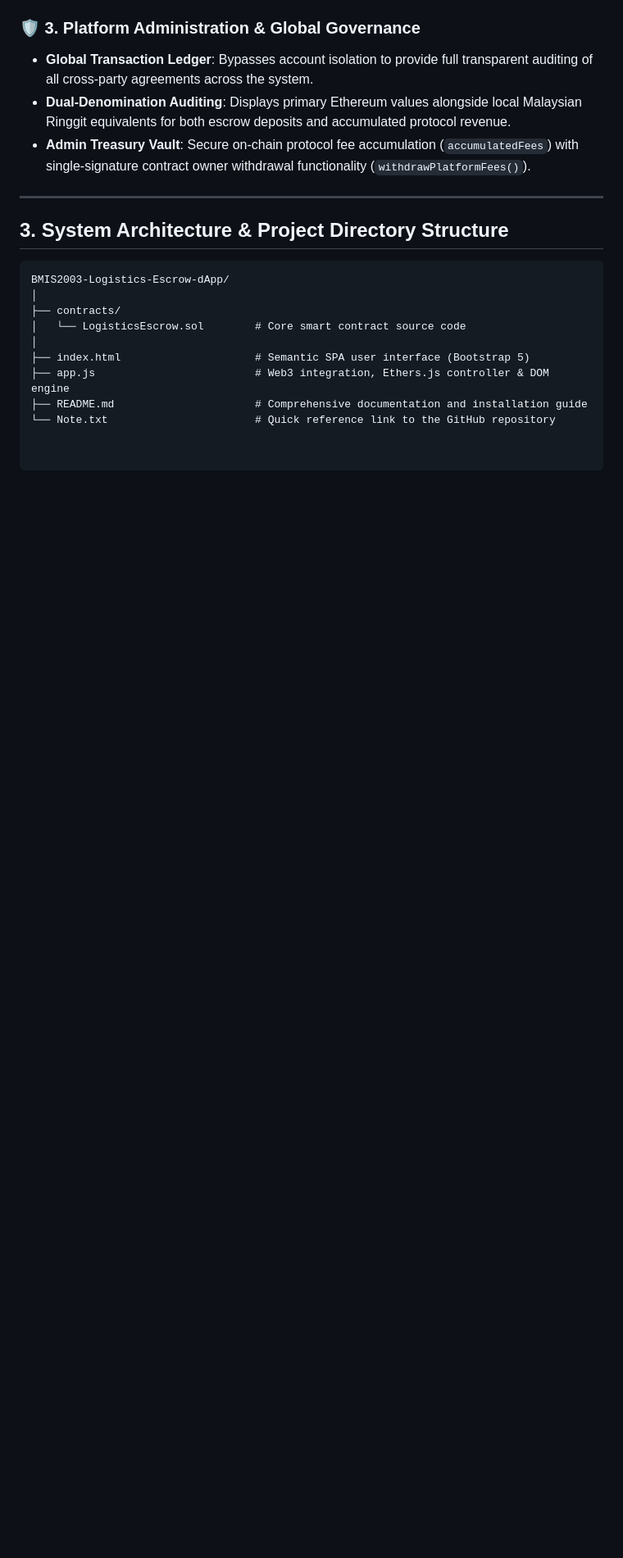
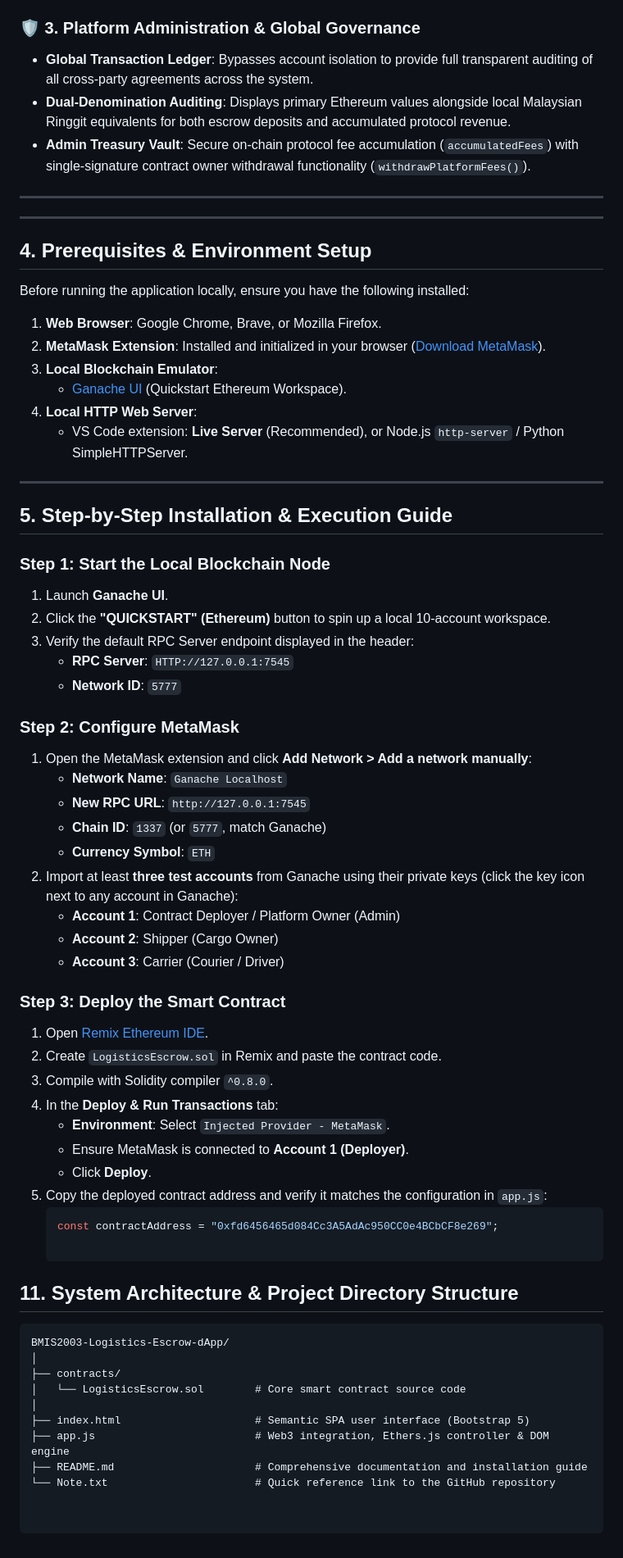
Before and after one commit to Yaoz-hue/BMIS2003-Logistics-Escrow-dApp, a Markdown page: README.md, the part around the change. Shown at 82% size. Drawn GitHub-style; blank space fills up the shorter version.

````diff
--- a/README.md
+++ b/README.md
@@ -38,7 +38,54 @@ By leveraging EVM smart contracts, physical delivery workflows are cryptographic
 
 ---
 
-## 3. System Architecture & Project Directory Structure
+---
+
+## 4. Prerequisites & Environment Setup
+
+Before running the application locally, ensure you have the following installed:
+
+1. **Web Browser**: Google Chrome, Brave, or Mozilla Firefox.
+2. **MetaMask Extension**: Installed and initialized in your browser ([Download MetaMask](https://metamask.io/)).
+3. **Local Blockchain Emulator**:
+   - [Ganache UI](https://trufflesuite.com/ganache/) (Quickstart Ethereum Workspace).
+4. **Local HTTP Web Server**:
+   - VS Code extension: **Live Server** (Recommended), or Node.js `http-server` / Python SimpleHTTPServer.
+
+---
+
+## 5. Step-by-Step Installation & Execution Guide
+
+### Step 1: Start the Local Blockchain Node
+1. Launch **Ganache UI**.
+2. Click the **"QUICKSTART" (Ethereum)** button to spin up a local 10-account workspace.
+3. Verify the default RPC Server endpoint displayed in the header:
+   - **RPC Server**: `HTTP://127.0.0.1:7545`
+   - **Network ID**: `5777`
+
+### Step 2: Configure MetaMask
+1. Open the MetaMask extension and click **Add Network > Add a network manually**:
+   - **Network Name**: `Ganache Localhost`
+   - **New RPC URL**: `http://127.0.0.1:7545`
+   - **Chain ID**: `1337` (or `5777`, match Ganache)
+   - **Currency Symbol**: `ETH`
+2. Import at least **three test accounts** from Ganache using their private keys (click the key icon next to any account in Ganache):
+   - **Account 1**: Contract Deployer / Platform Owner (Admin)
+   - **Account 2**: Shipper (Cargo Owner)
+   - **Account 3**: Carrier (Courier / Driver)
+
+### Step 3: Deploy the Smart Contract
+1. Open [Remix Ethereum IDE](https://remix.ethereum.org/).
+2. Create `LogisticsEscrow.sol` in Remix and paste the contract code.
+3. Compile with Solidity compiler `^0.8.0`.
+4. In the **Deploy & Run Transactions** tab:
+   - **Environment**: Select `Injected Provider - MetaMask`.
+   - Ensure MetaMask is connected to **Account 1 (Deployer)**.
+   - Click **Deploy**.
+5. Copy the deployed contract address and verify it matches the configuration in `app.js`:
+   ```javascript
+   const contractAddress = "0xfd6456465d084Cc3A5AdAc950CC0e4BCbCF8e269";
+
+## 11. System Architecture & Project Directory Structure
 
 ```text
 BMIS2003-Logistics-Escrow-dApp/
````
